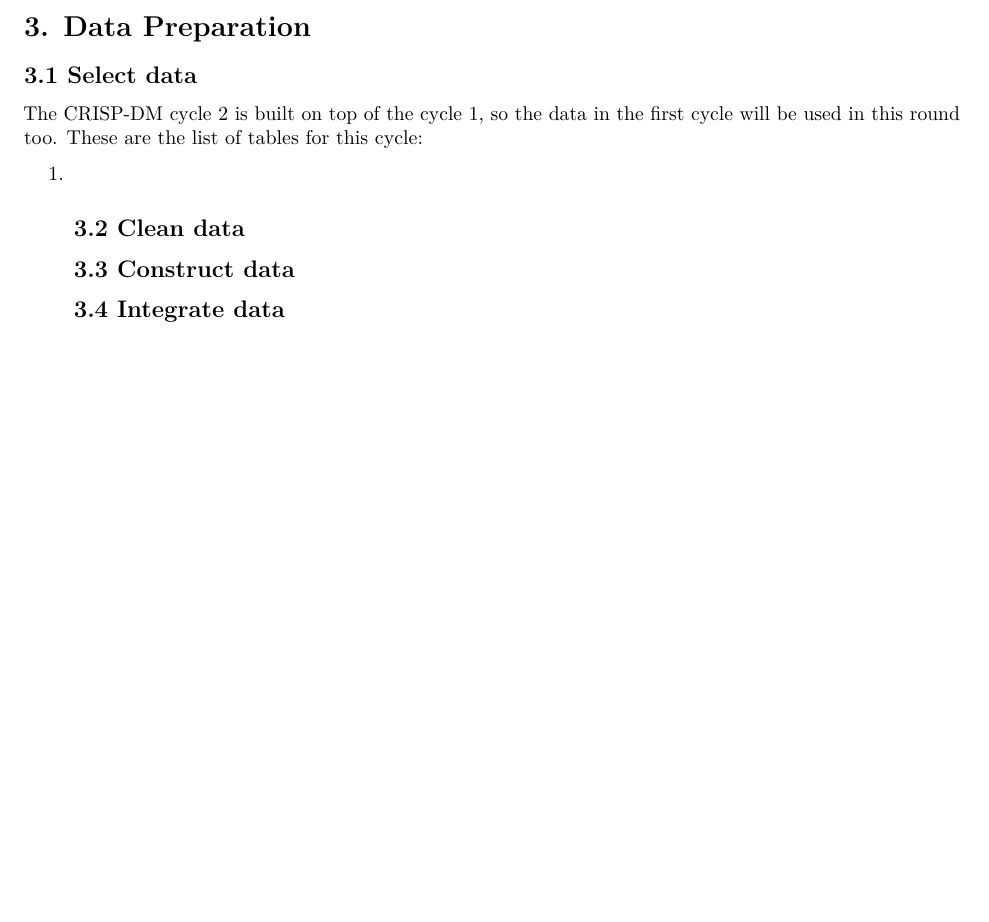
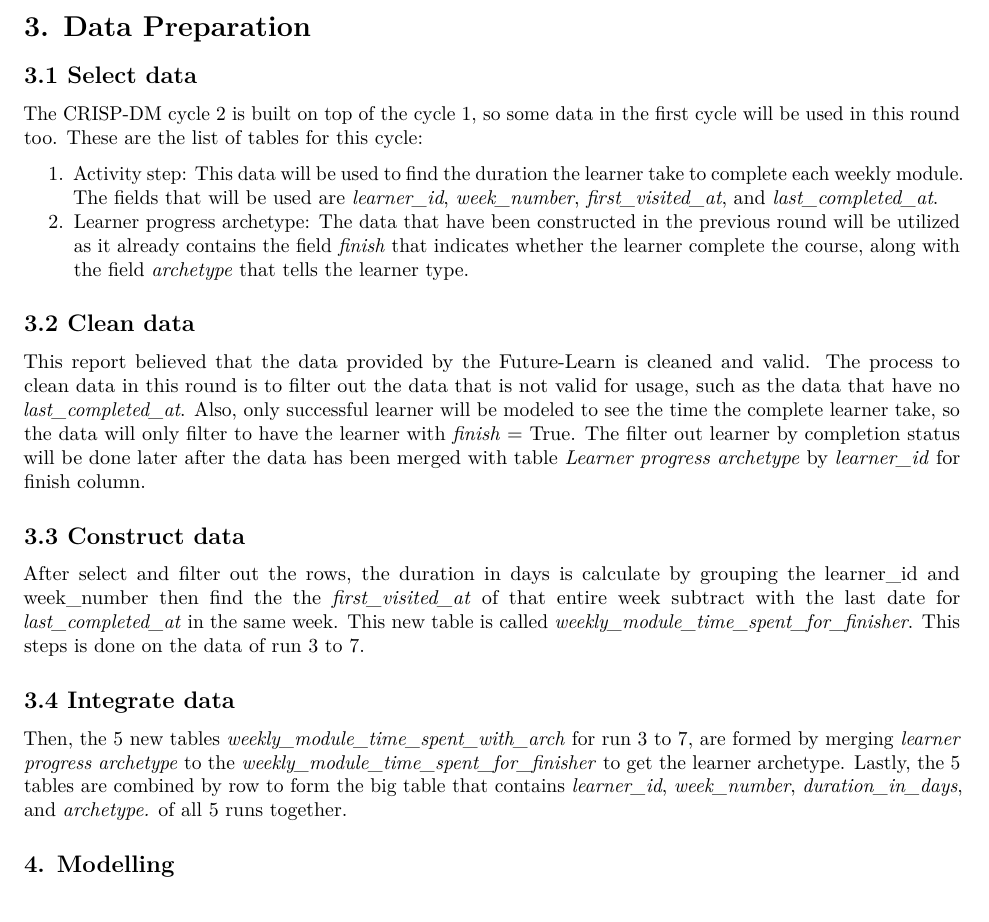
Before and after one commit to ikenichaa/future-learn-mooc-analysis, an R Markdown document (reports/analysis-report.Rmd): part of page 7 of 7, cut so that both start at the same text. Rendered offline with R 4.5, knitr and Pandoc, then LaTeX, with nearby package versions; some code elsewhere in the file could not run offline; common packages that the code uses without loading them are loaded.

Commit message:
feat: explain data preparation phase for cycle 2

```diff
--- a/reports/analysis-report.Rmd
+++ b/reports/analysis-report.Rmd
@@ -510,10 +510,19 @@ kable(duration_too_low[1:3,], caption = "Lower than usual duration to finish the
 
 # 3. Data Preparation
 ## 3.1 Select data
-The CRISP-DM cycle 2 is built on top of the cycle 1, so the data in the first cycle will be used in this round too.
+The CRISP-DM cycle 2 is built on top of the cycle 1, so some data in the first cycle will be used in this round too.
 These are the list of tables for this cycle:
 
-1.
+1. Activity step: This data will be used to find the duration the learner take to complete each weekly module. The fields that will be used are *learner_id*, *week_number*, *first_visited_at*, and *last_completed_at*.
+2. Learner progress archetype: The data that have been constructed in the previous round will be utilized as it already contains the field *finish* that indicates whether the learner complete the course, along with the field *archetype* that tells the learner type.
+
 ## 3.2 Clean data
+This report believed that the data provided by the Future-Learn is cleaned and valid. The process to clean data in this round is to filter out the data that is not valid for usage, such as the data that have no *last_completed_at*. Also, only successful learner will be modeled to see the time the complete learner take, so the data will only filter to have the learner with *finish* = True. The filter out learner by completion status will be done later after the data has been merged with table *Learner progress archetype* by *learner_id* for finish column.
+
 ## 3.3 Construct data
+After select and filter out the rows, the duration in days is calculate by grouping the learner_id and week_number then find the the *first_visited_at* of that entire week subtract with the last date for *last_completed_at* in the same week. This new table is called *weekly_module_time_spent_for_finisher*. This steps is done on the data of run 3 to 7.
+
 ## 3.4 Integrate data
+Then, the 5 new tables *weekly_module_time_spent_with_arch* for run 3 to 7, are formed by merging *learner progress archetype* to the *weekly_module_time_spent_for_finisher* to get the learner archetype. Lastly, the 5 tables are combined by row to form the big table that contains *learner_id*, *week_number*, *duration_in_days*, and *archetype.* of all 5 runs together.
+
+## 4. Modelling
```
Also changed, not shown: reports/analysis-report.Rmd (4 more changed lines).
